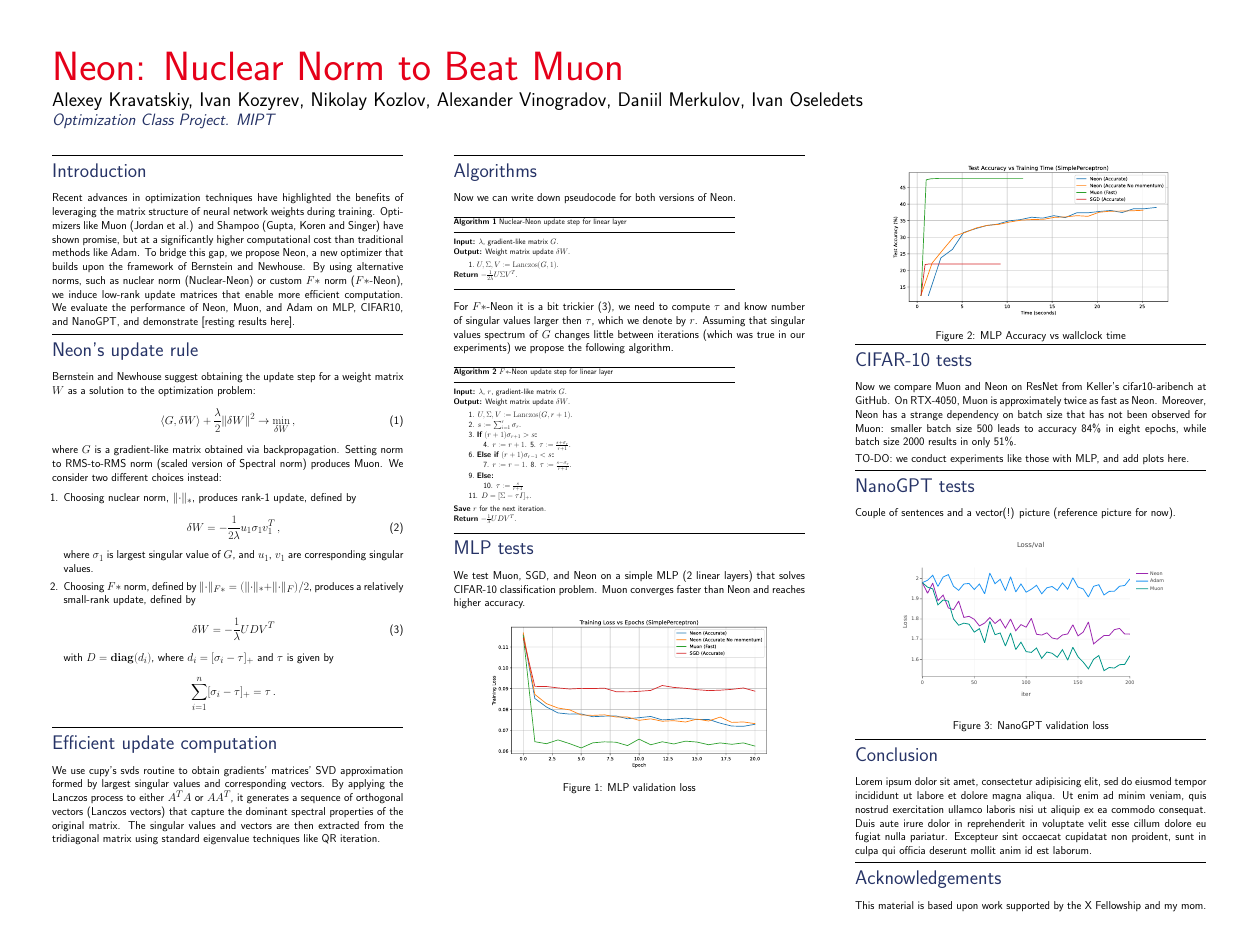
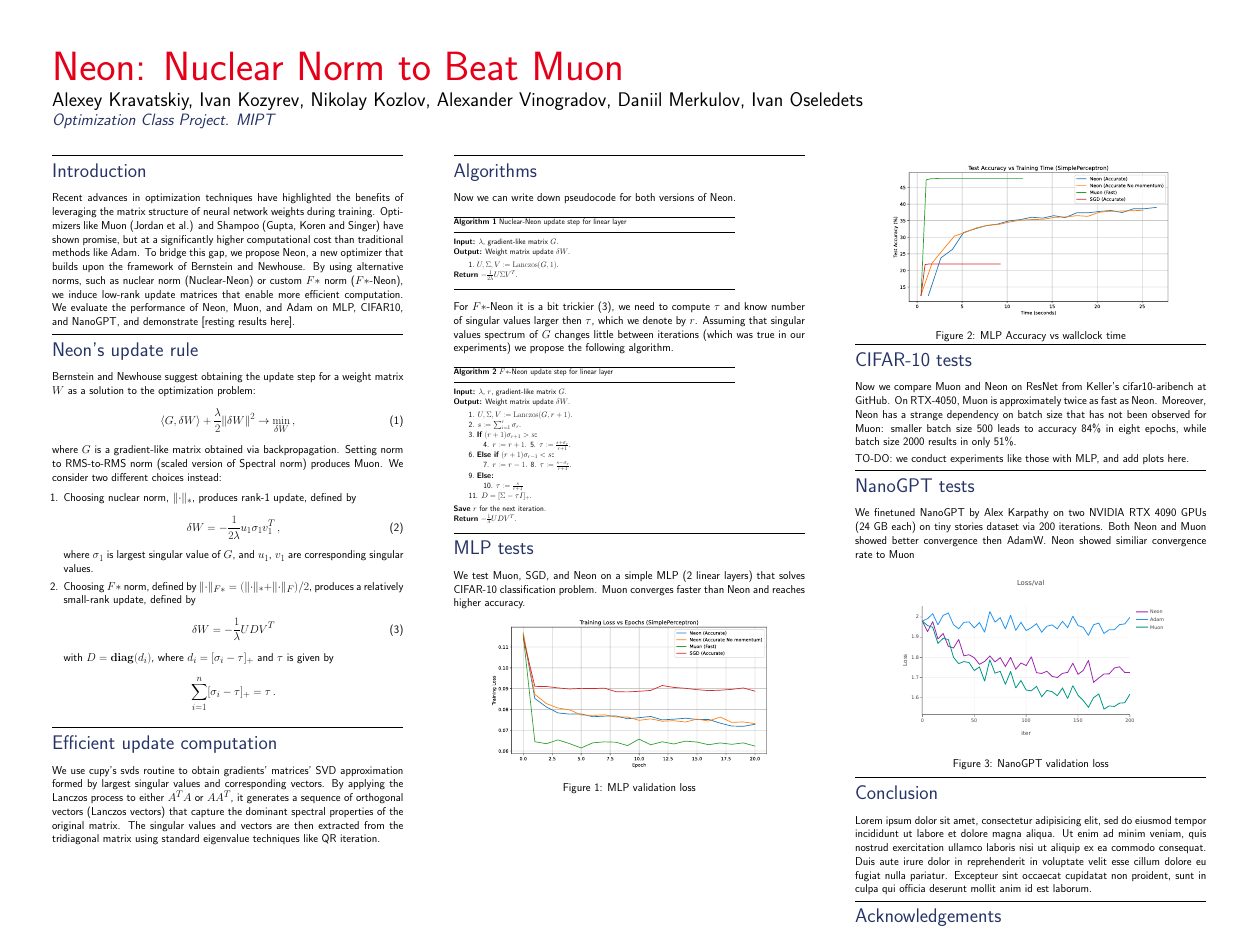
Before and after one commit to alexlegeartis/Neon, a LaTeX poster (poster/neon_poster.tex): the whole page. Compiled offline with pdfLaTeX.

Commit message:
New pictures from Nanogpt training

```diff
--- a/poster/neon_poster.tex
+++ b/poster/neon_poster.tex
@@ -262,14 +262,15 @@ TO-DO: we conduct experiments like those with MLP, and add plots here.
 \medskip
 \hrule\medskip
 \Head{NanoGPT tests}\\
-Couple of sentences and a vector(!) picture (reference picture for now).
+We finetuned NanoGPT by Alex Karpathy on two NVIDIA RTX 4090 GPUs (24 GB each) on tiny stories dataset via 200 iterations. Both Neon and Muon showed better convergence then AdamW. Neon showed similiar convergence rate to Muon
+
 % \begin{figure}[h]
-%     \center{\includegraphics[width=0.8\linewidth]{../figs/mlp24/loss_val.png}}
+%     \center{\includegraphics[width=0.8\linewidth]{../../figs/mlp24/loss_val.png}}
 %     \caption{NanoGPT validation loss}
 %     \label{fig:nanogpt_loss}
 % \end{figure}
 % \begin{figure}[h]
-%     \center{\includegraphics[width=0.8\linewidth]{../figs/nanogpt/train_loss.pdf}}
+%     \center{\includegraphics[width=0.8\linewidth]{../../figs/nanogpt/train_loss.pdf}}
 %     \caption{NanoGPT train loss}
 %     \label{fig:nanogpt_train_loss}
 % \end{figure}
```
Also changed, not shown: poster/neon_poster.pdf.
